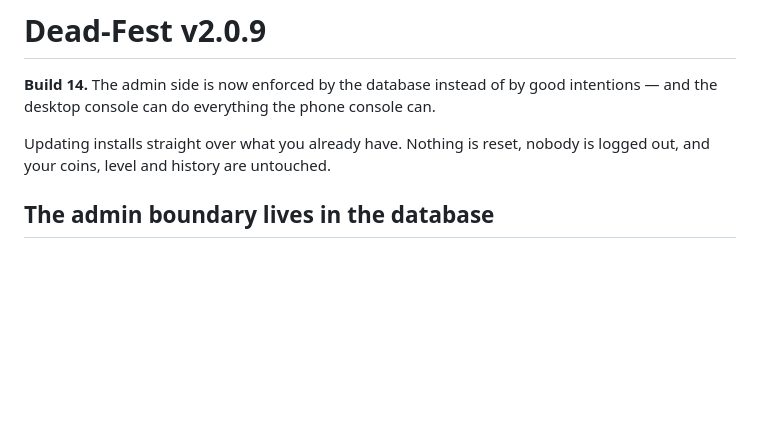
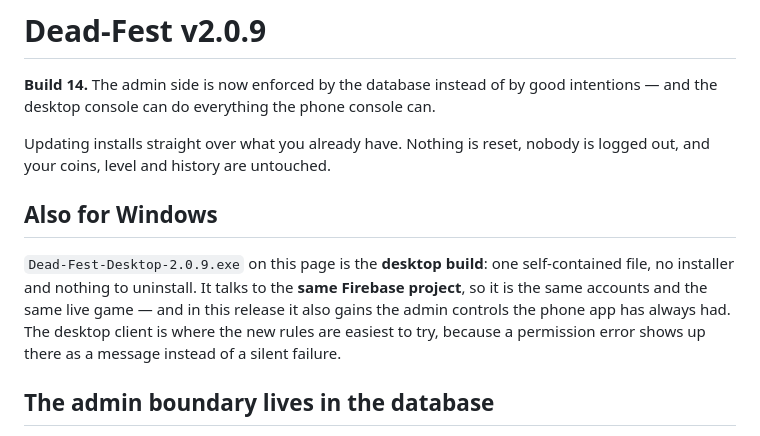
Before and after one commit to CyberLifeYT/Dead-Fest, a Markdown page: release/v2.0.9/RELEASE_NOTES.md, the part around the change. Drawn GitHub-style; blank space fills up the shorter version.

Commit message:
Explain the desktop build in the v2.0.9 notes
The release page lists the Windows executable in the attached-files table without saying what it is, and this release is the first where the desktop client and the phone client carry the same admin controls.

```diff
--- a/release/v2.0.9/RELEASE_NOTES.md
+++ b/release/v2.0.9/RELEASE_NOTES.md
@@ -5,6 +5,14 @@ the desktop console can do everything the phone console can.
 
 Updating installs straight over what you already have. Nothing is reset, nobody is logged out, and
 your coins, level and history are untouched.
+
+## Also for Windows
+
+`Dead-Fest-Desktop-2.0.9.exe` on this page is the **desktop build**: one self-contained file, no
+installer and nothing to uninstall. It talks to the **same Firebase project**, so it is the same
+accounts and the same live game — and in this release it also gains the admin controls the phone
+app has always had. The desktop client is where the new rules are easiest to try, because a
+permission error shows up there as a message instead of a silent failure.
 
 ## The admin boundary lives in the database
 
```
